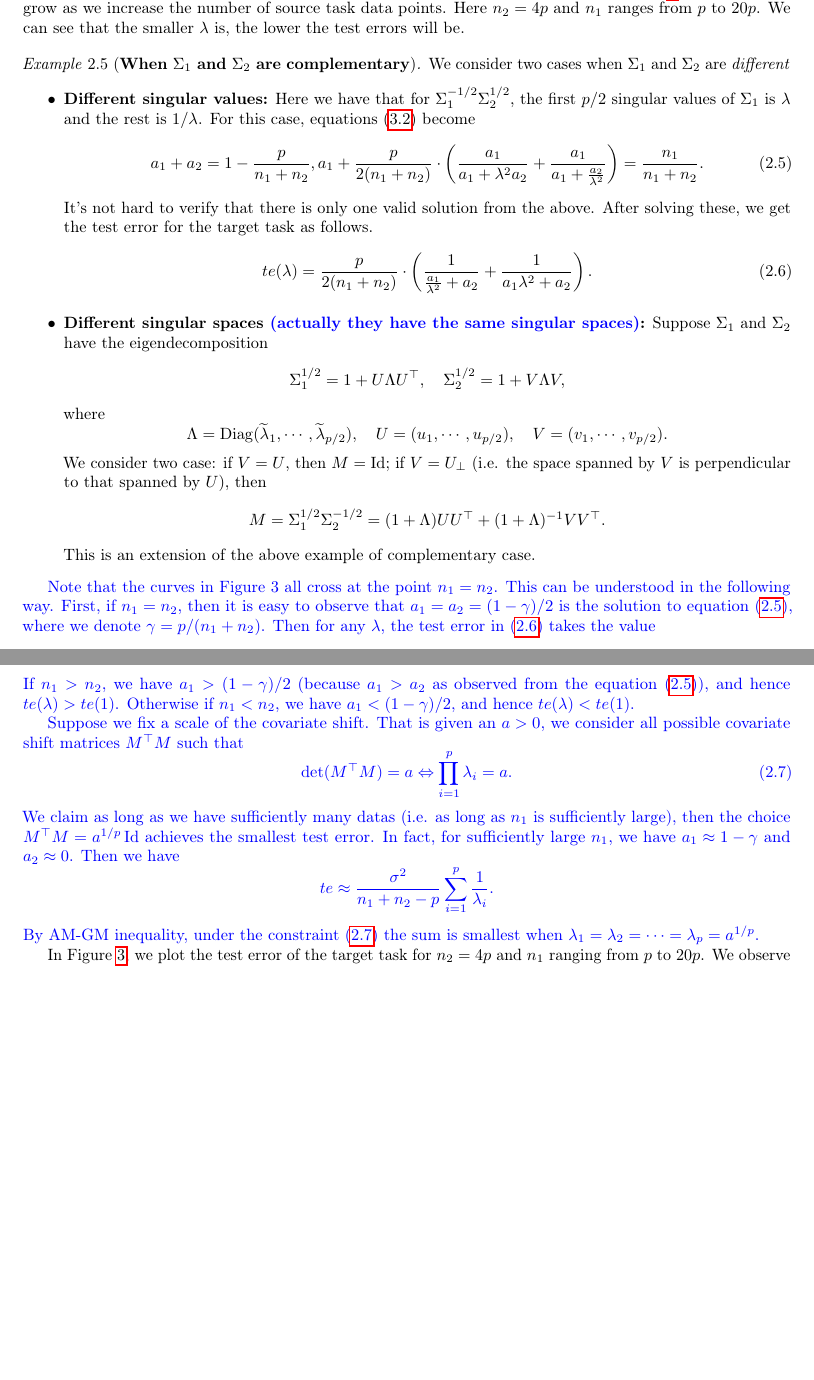
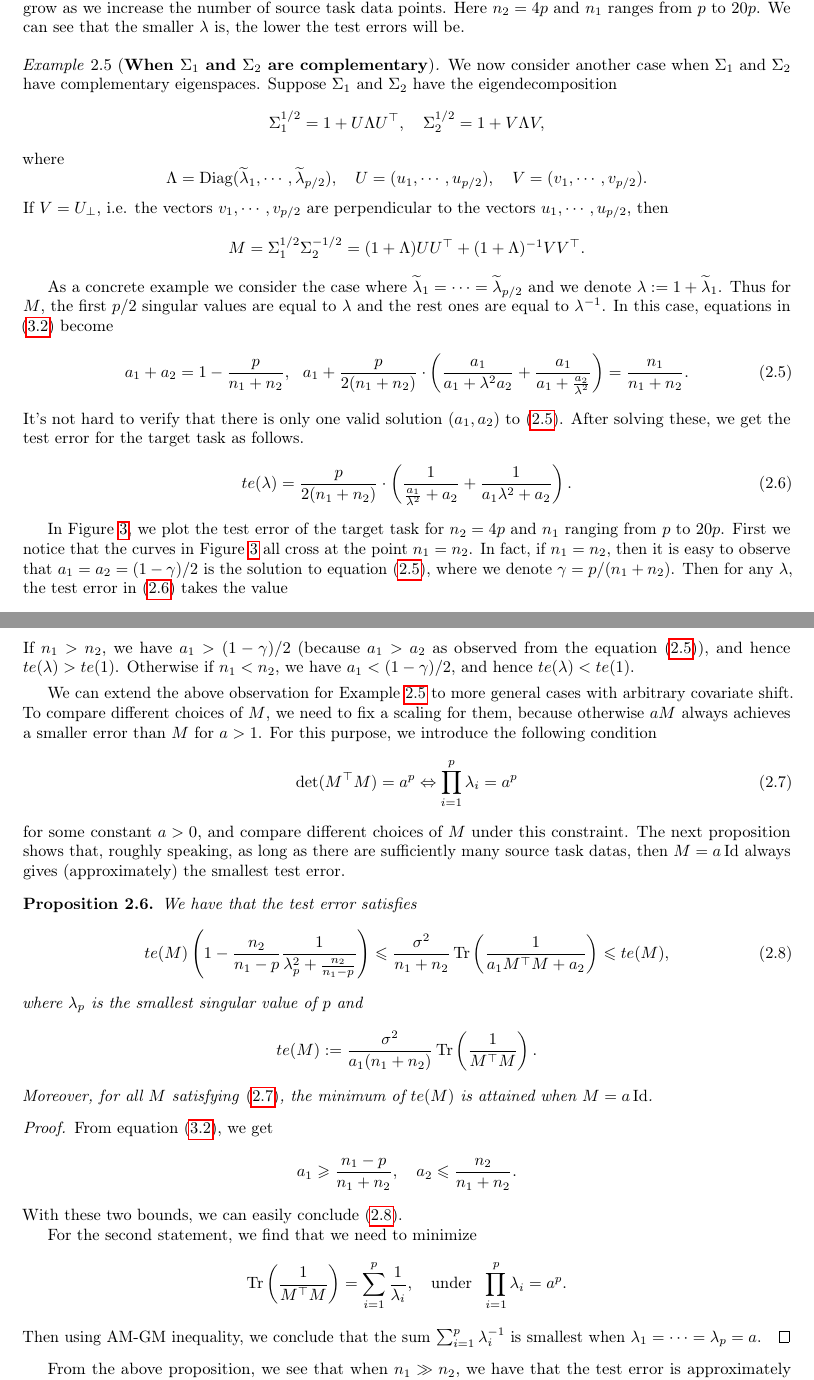
Before and after one commit to VirtuosoResearch/Transfer_learning_random_matrix_simulations, a LaTeX document (writeup/main.tex, which reads writeup/transfer.tex): two parts of pages 6 and 7 of 34, joined at a grey line, cut so that both start at the same text, the shorter picture padded with empty space. Compiled offline with pdfLaTeX.

Commit message:
add proposition

```diff
--- a/writeup/transfer.tex
+++ b/writeup/transfer.tex
@@ -201,21 +201,19 @@ We can see that the smaller $\lambda$ is, the lower the test errors will be.
 \end{example}
 
 \smallskip
-\begin{example}[\textbf{When $\Sigma_1$ and $\Sigma_2$ are complementary}]
-	We consider two cases when $\Sigma_1$ and $\Sigma_2$ are \textit{different}
-\begin{itemize}
-	\item {\bf Different singular values:} Here we have that for $\Sigma_1^{-1/2}\Sigma_2^{1/2}$, the first $p/2$ singular values of $\Sigma_1$ is $\lambda$ and the rest is $1/\lambda$.
-For this case, equations \eqref{eq_a2} become
-\be\label{compleeq} a_1 + a_2 = 1 - \frac{p}{n_1 + n_2}, a_1 + \frac{p}{2(n_1 + n_2)}\cdot \bigbrace{\frac{a_1}{a_1 + \lambda^2 a_2} + \frac{a_1}{a_1 + \frac{a_2}{\lambda^2}}} = \frac{n_1}{n_1 + n_2}. \ee
-It's not hard to verify that there is only one valid solution from the above.
-After solving these, we get the test error for the target task as follows.
-\be\label{testcomple}
-te(\lambda)=\frac{p}{2(n_1 + n_2)} \cdot \bigbrace{\frac{1}{\frac{a_1}{\lambda^2} + a_2} + \frac{1}{a_1\lambda^2 + a_2}}.\ee
-	\item {\bf Different singular spaces {\color{blue}(actually they have the same singular spaces)}:}
-	Suppose $\Sigma_1$ and $\Sigma_2$ have the eigendecomposition
+\begin{example}[\textbf{When $\Sigma_1$ and $\Sigma_2$ are complementary}]\label{example comple}
+	We now consider another case when $\Sigma_1$ and $\Sigma_2$ have complementary eigenspaces. Suppose $\Sigma_1$ and $\Sigma_2$ have the eigendecomposition
 $$\Sigma_1^{1/2} = 1+ U\Lambda U^\top, \quad \Sigma_2^{1/2} = 1+ V\Lambda V,$$
 where
 $$\Lambda = \diag(\wt\lambda_1,\cdots, \wt\lambda_{p/2}), \quad U= (u_1,\cdots, u_{p/2}), \quad V= (v_1,\cdots, v_{p/2}).$$
-We consider two case: if $V=U$, then $M=\id;$ if $V=U_\perp$ (i.e. the space spanned by $V$ is perpendicular to that spanned by $U$), then
+If $V=U_\perp$, i.e. the vectors $v_1,\cdots, v_{p/2}$ are perpendicular to the vectors $u_1,\cdots, u_{p/2}$, then
 $$M=\Sigma_1^{1/2} \Sigma_2^{-1/2}=(1+\Lambda)UU^\top + (1+\Lambda)^{-1}V V^\top .$$
-This is an extension of the above example of complementary case.
+
+As a concrete example we consider the case where $\wt \lambda_1=\cdots=\wt\lambda_{p/2}$ and we denote $\lambda:=1+\wt\lambda_1$. Thus for $M$, the first $p/2$ singular values are equal to $\lambda$ and the rest ones are equal to $\lambda^{-1}$. In this case, equations in \eqref{eq_a2} become
+\be\label{compleeq} a_1 + a_2 = 1 - \frac{p}{n_1 + n_2},  \ \ a_1 + \frac{p}{2(n_1 + n_2)}\cdot \bigbrace{\frac{a_1}{a_1 + \lambda^2 a_2} + \frac{a_1}{a_1 + \frac{a_2}{\lambda^2}}} = \frac{n_1}{n_1 + n_2}. \ee
+It's not hard to verify that there is only one valid solution $(a_1,a_2)$ to \eqref{compleeq}. After solving these, we get the test error for the target task as follows.
+\be\label{testcomple}
+te(\lambda)=\frac{p}{2(n_1 + n_2)} \cdot \bigbrace{\frac{1}{\frac{a_1}{\lambda^2} + a_2} + \frac{1}{a_1\lambda^2 + a_2}}.\ee
+
+In Figure \ref{fig_te_complement}, we plot the test error of the target task for $n_2 = 4p$ and $n_1$ ranging from $p$ to $20p$. First we notice that the curves in Figure \ref{fig_te_complement} all cross at the point $n_1=n_2$. In fact, if $n_1=n_2$, then it is easy to observe that $a_1=a_2=(1-\gamma)/2$ is the solution to equation \eqref{compleeq}, where we denote $ \gamma=p/(n_1+n_2)$. Then for any $\lambda$, the test error in \eqref{testcomple} takes the value
+$$te(\lambda)= \frac{\gamma}{2}\frac{1}{(1-\gamma)/2}=\frac{p}{n_1+n_2-p}.$$
@@ -222,10 +225,6 @@ This is an extension of the above example of complementary case.
 \end{itemize}
-\end{example}
-
-{\color{blue} Note that the curves in Figure 3 all cross at the point $n_1=n_2$. This can be understood in the following way.
-First, if $n_1=n_2$, then it is easy to observe that $a_1=a_2=(1-\gamma)/2$ is the solution to equation \eqref{compleeq}, where we denote $ \gamma=p/(n_1+n_2)$. Then for any $\lambda$, the test error in \eqref{testcomple} takes the value
-$$te(\lambda)= \frac{\gamma}{2}\frac{1}{(1-\gamma)/2}=\frac{p}{n_1+n_2-p}.$$
-On the other hand, we write
+%Second, from Figure \ref{fig_te_complement} we observe that the complementary cases with $\lambda>1$ is better than the case without covariate shift (i.e. $M=\id$ case) when $n_1<n_2$. On the other hand, if we have enough source task data such that $n_1>n_2$, then it is always better to have no covariate shift.
+This phenomenon can be also explained using our theory. With \eqref{compleeq}, we can write
 $$te(\lambda)=\frac{\gamma}{2} \cdot \bigbrace{\frac{1}{\frac{a_1}{\lambda^2} + (1-\gamma - a_1)} + \frac{1}{a_1\lambda^2 + (1-\gamma - a_1)}}.$$
 We can compute that
 \begin{align*}
@@ -233,17 +232,31 @@ te(\lambda) - te(1)&= \frac{\gamma}{2(1-\gamma)} (\lambda^2-1)a_1\cdot \bigbrace
 &= \frac{\gamma}{2(1-\gamma)} (\lambda^2-1)^2 a_1\cdot  \frac{2a_1 - (1-\gamma) }{[-a_1(\lambda^2-1)+(1-\gamma)\lambda^2 ][a_1(\lambda^2-1) + (1-\gamma)]} .
 \end{align*}
 If $n_1>n_2$, we have $a_1>(1-\gamma)/2$ (because $a_1>a_2$ as observed from the equation \eqref{compleeq}), and hence $te(\lambda)>te(1)$. Otherwise if $n_1< n_2$, we have $a_1< (1-\gamma)/2$, and hence $te(\lambda)< te(1)$.
-}
 
-{\color{blue}
-Suppose we fix a scale of the covariate shift. That is given an $a>0$, we consider all possible covariate shift matrices $M^\top M$ such that
-\be\label{GMcons}\det(M^\top M)= a\Leftrightarrow \prod_{i=1}^p \lambda_i = a.\ee
-We claim as long as we have sufficiently many datas (i.e. as long as $n_1$ is sufficiently large), then the choice $M^\top M = a^{1/p}\id $ achieves the smallest test error. In fact, for sufficiently large $n_1$, we have $a_1\approx 1-\gamma$ and $a_2\approx 0$. Then we have
-$$te\approx \frac{\sigma^2}{n_1+n_2-p} \sum_{i=1}^p \frac{1}{\lambda_i}.$$
-By AM-GM inequality, under the constraint \eqref{GMcons} the sum is smallest when $\lambda_1=\lambda_2=\cdots=\lambda_p = a^{1/p}$.
-}
+\end{example}
+
+We can extend the above observation for Example \ref{example comple} to more general cases with arbitrary covariate shift. To compare different choices of $M$, we need to fix a scaling for them, because otherwise $aM$ always achieves a smaller error than $M$ for $a>1$. For this purpose, we introduce the following condition
+\be\label{GMcons}\det(M^\top M)= a^p \Leftrightarrow \prod_{i=1}^p \lambda_i = a^p\ee
+for some constant $a>0$, and compare different choices of $M$ under this constraint. The next proposition shows that, roughly speaking, as long as there are sufficiently many source task datas, then $M=a\id$ always gives (approximately) the smallest test error.
+\begin{proposition}
+We have that the test error satisfies
+\be\label{approxteM}  te(M)\left(1 -  \frac{n_2}{n_1-p} \frac{1}{\lambda_p^2 + \frac{n_2}{n_1-p}}\right)  \le  \frac{\sigma^2}{n_1+n_2}\tr\left( \frac{1}{a_1M^\top M + a_2}\right) \le te(M),\ee
+where $\lambda_p$ is the smallest singular value of $p$ and
+$$te(M):= \frac{\sigma^2}{a_1(n_1+n_2)}\tr\left( \frac{1}{M^\top M}\right) .$$
+Moreover, for all $M$ satisfying \eqref{GMcons}, the minimum of $te(M)$ is attained when $M= a\id$.
+\end{proposition}
+\begin{proof}
+From equation \eqref{eq_a2}, we get
+$$a_1\ge \frac{n_1-p}{n_1+n_2},\quad a_2\le \frac{n_2}{n_1+n_2}.$$
+With these two bounds, we can easily conclude \eqref{approxteM}.
+
+For the second statement, we find that we need to minimize
+$$\tr\left( \frac{1}{M^\top M}\right) = \sum_{i=1}^p\frac{1}{\lambda_i},\quad \text{under}\ \ \prod_{i=1}^p\lambda_i=a^p.$$
+Then using AM-GM inequality, we conclude that the sum $\sum_{i=1}^p\lambda_i^{-1}$ is smallest when $\lambda_1=\cdots=\lambda_p = a$.
+\end{proof}
+
+From the above proposition, we see that when $n_1\gg n_2$, we have that the test error is approximately given by $te(M)$ (as long as we impose a proper lower bound on $\lambda_p$). Moreover, $te(M)$ is minimized when $\Sigma_1$ and $\Sigma_2$ are proportional to each other, i.e. there is no covariate shift between the source task data and target task data. This provides a theoretical evidence that in general covariate shift is unfavored in transfer learning if we have enough source task data, although Example \ref{example comple} show that this may not be true when the number of source task data is small.
+
+%then the choice $M^\top M = a^{1/p}\id $ achieves the smallest test error. In fact, for sufficiently large $n_1$, we have $a_1\approx 1-\gamma$ and $a_2\approx 0$.
 
 
-In Figure \ref{fig_te_complement}, we plot the test error of the target task for $n_2 = 4p$ and $n_1$ ranging from $p$ to $20p$.
-We observe the following two phases as we increase $n_1 / p$.
-\begin{itemize}
```
Also changed, not shown: writeup/transfer.tex (9 more changed lines).
